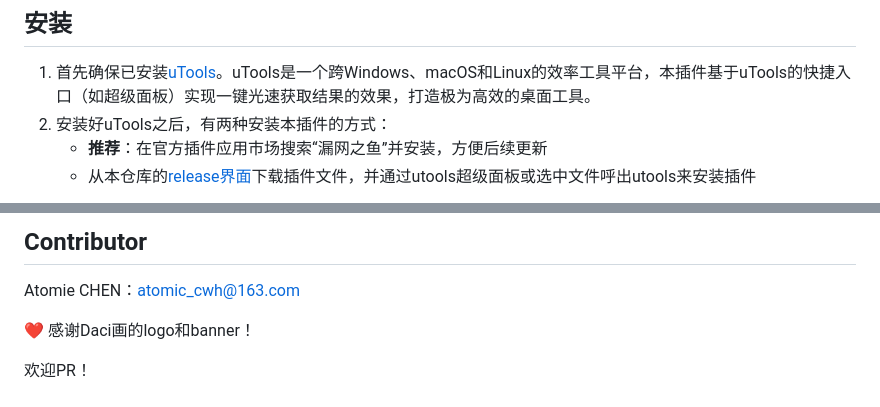
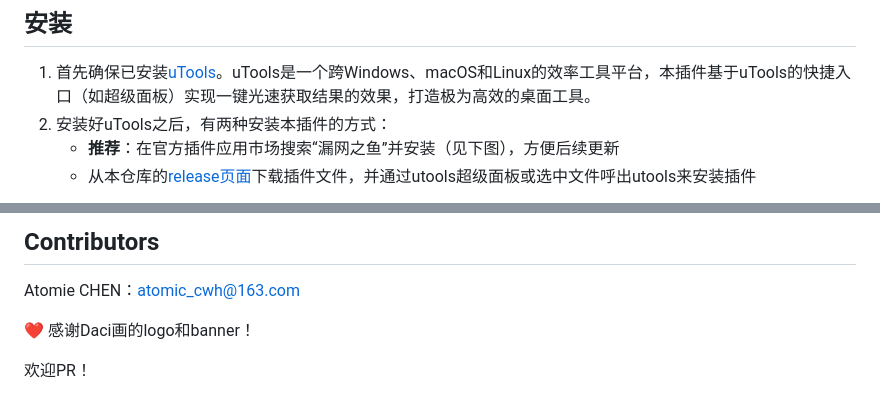
Before and after one commit to atomiechen/CatchFishIfYouCan, a Markdown page: README.md, 2 parts joined by grey strips. Rendered like a GitHub page.

```diff
--- a/README.md
+++ b/README.md
@@ -58,6 +58,6 @@
 
 1. 首先确保已安装[uTools](https://u.tools/)。uTools是一个跨Windows、macOS和Linux的效率工具平台，本插件基于uTools的快捷入口（如超级面板）实现一键光速获取结果的效果，打造极为高效的桌面工具。
 2. 安装好uTools之后，有两种安装本插件的方式：
-   - **推荐**：在官方插件应用市场搜索“漏网之鱼”并安装，方便后续更新
-   - 从本仓库的[release界面](https://github.com/atomiechen/CatchFishIfYouCan/releases)下载插件文件，并通过utools超级面板或选中文件呼出utools来安装插件
+   - **推荐**：在官方插件应用市场搜索“漏网之鱼”并安装（见下图），方便后续更新
+   - 从本仓库的[release页面](https://github.com/atomiechen/CatchFishIfYouCan/releases)下载插件文件，并通过utools超级面板或选中文件呼出utools来安装插件
 
@@ -64,6 +67,5 @@
 
-
-## Contributor
+## Contributors
 
 Atomie CHEN：atomic_cwh@163.com
 
```
Also changed, not shown: other parts of README.md (+3 -0 lines), img/market_marked.png (added).
